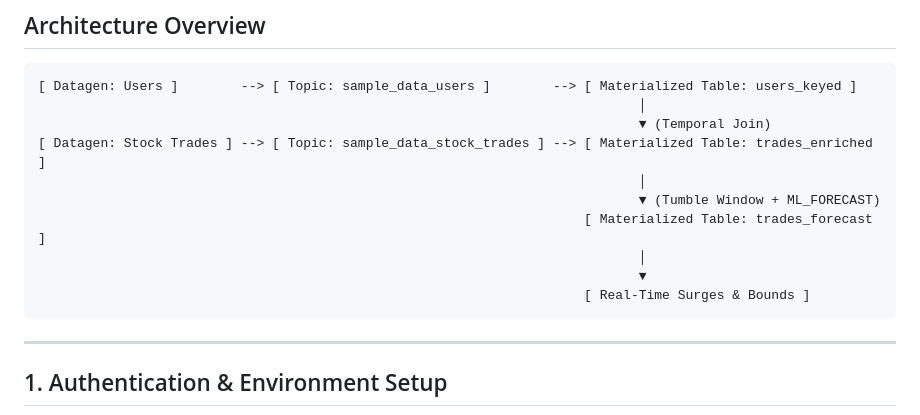
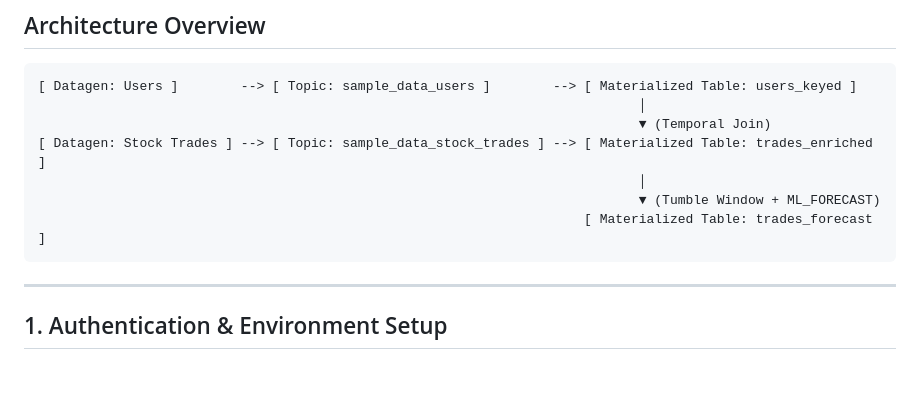
Before and after one commit to charifslmn/Bob-Confluent-Lab, a Markdown page: README.md, the part around the change. Rendered like a GitHub page; blank space fills up the shorter version.

Commit message:
Remove 'Real-Time Surges & Bounds' from architecture diagram

````diff
--- a/README.md
+++ b/README.md
@@ -32,9 +32,6 @@ By the end of the lab you will have provisioned and wired together the following
                                                                              │
                                                                              ▼ (Tumble Window + ML_FORECAST)
                                                                       [ Materialized Table: trades_forecast ]
-                                                                             │
-                                                                             ▼
-                                                                      [ Real-Time Surges & Bounds ]
 ```
 
 ---
````
